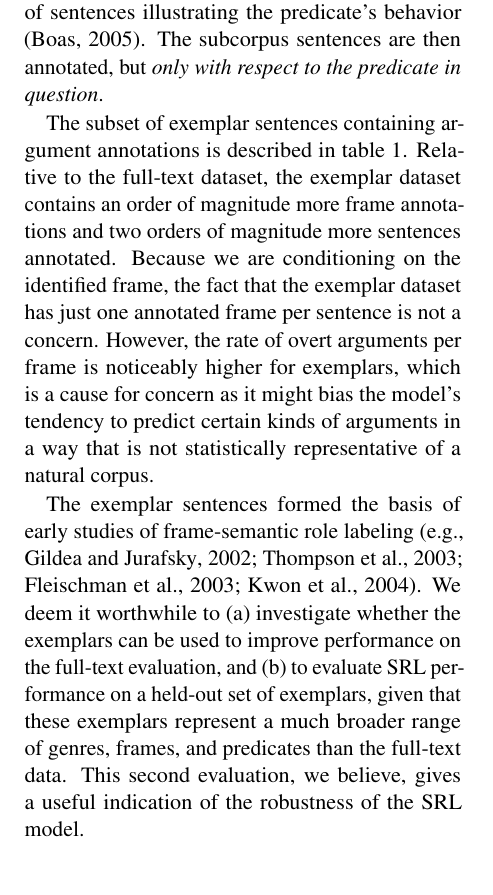
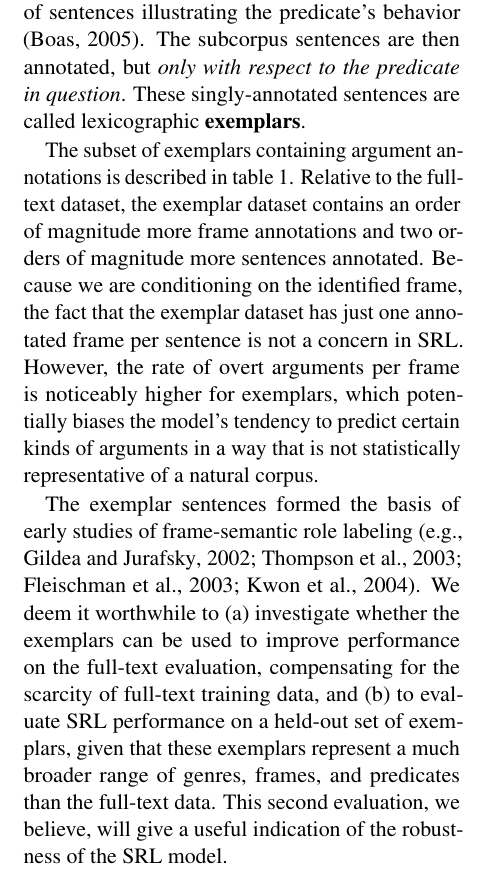
Before and after one commit to meghana-kshirsagar/acl2015, a LaTeX paper (argid.tex): part of one column of page 3 of 10, cut so that both start at the same text. Compiled offline with pdfLaTeX.

Commit message:
section 2: Exemplars

```diff
--- a/argid.tex
+++ b/argid.tex
@@ -546,24 +546,26 @@ is searched for various syntactic patterns,
 and a lexicographer identifies a selection, or \textbf{subcorpus}, of sentences
 illustrating the predicate's behavior \citep{boas-05}.
 The subcorpus sentences are then annotated, but \emph{only with respect to the predicate in question}.
+These singly-annotated sentences are called lexicographic \textbf{exemplars}.
 
-The subset of exemplar sentences containing argument annotations is described in \cref{tbl:datastats}.
+The subset of exemplars containing argument annotations is described in \cref{tbl:datastats}.
 Relative to the full-text dataset, the exemplar dataset contains
 an order of magnitude more frame annotations and two orders of magnitude
 more sentences annotated.
 Because we are conditioning on the identified frame,
 the fact that the exemplar dataset has just one annotated frame per sentence
-is not a concern. However, the rate of overt arguments per frame
-is noticeably higher for exemplars, which is a cause for concern as it might bias the model's
+is not a concern in SRL. However, the rate of overt arguments per frame
+is noticeably higher for exemplars, which potentially biases the model's
 tendency to predict certain kinds of arguments in a way that is not statistically representative of a natural corpus.
 
 The exemplar sentences formed the basis of early studies of frame-semantic role labeling \citep[e.g.,][]{gildea-02,thompson-03,fleischman-03,kwon-04}.
 We deem it worthwhile to (a)~investigate whether the exemplars
 can be used to improve performance on the full-text evaluation,
+compensating for the scarcity of full-text training data,
 and (b)~to evaluate SRL performance on a held-out set of exemplars,
 given that these exemplars represent a much broader range of genres, frames, and predicates
 than the full-text data.
-This second evaluation, we believe, gives a useful indication of the robustness of the SRL model.
+This second evaluation, we believe, will give a useful indication of the robustness of the SRL model.
 
 \subsection{PropBank}\label{sec:pb}
 
```
Also changed, not shown: argid.pdf.
